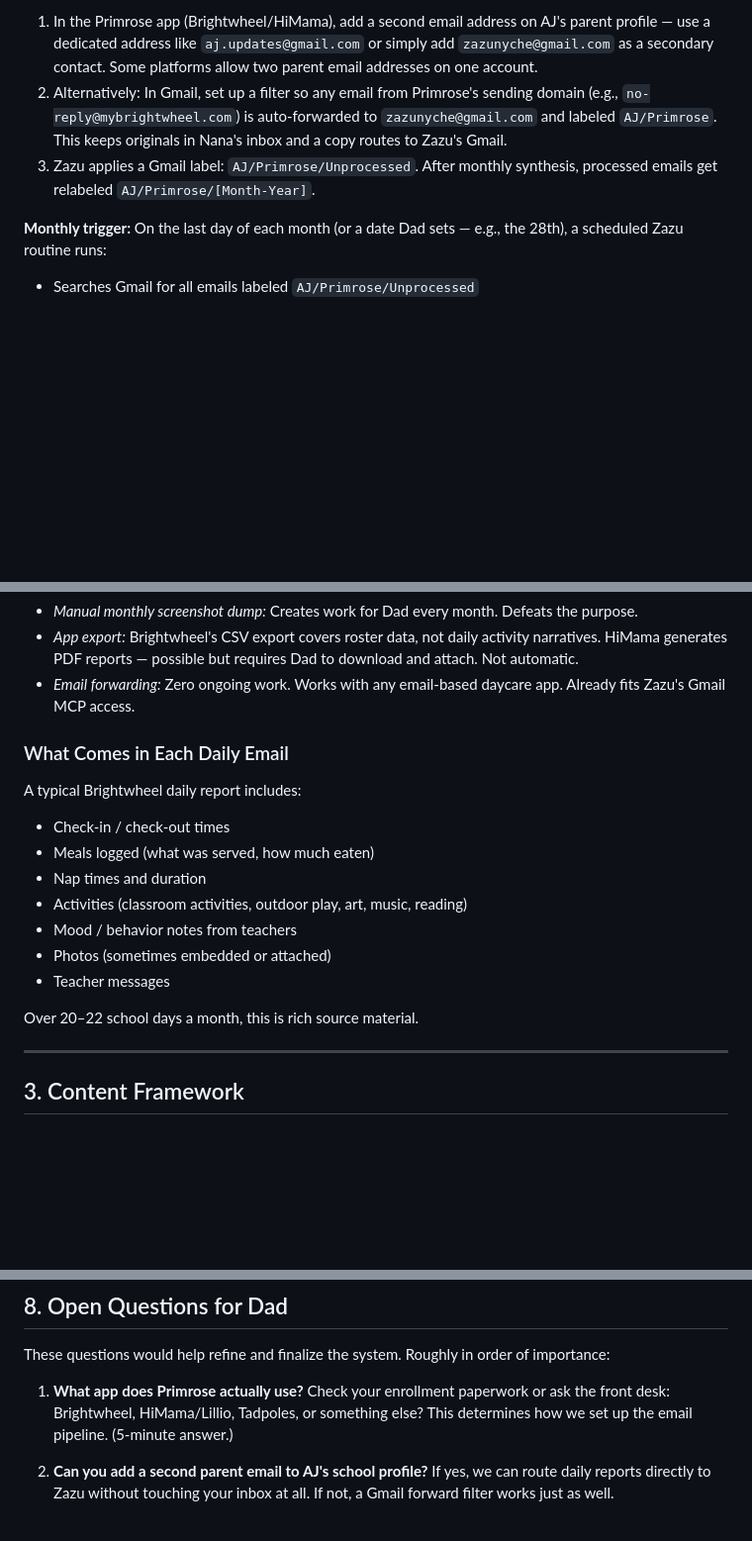
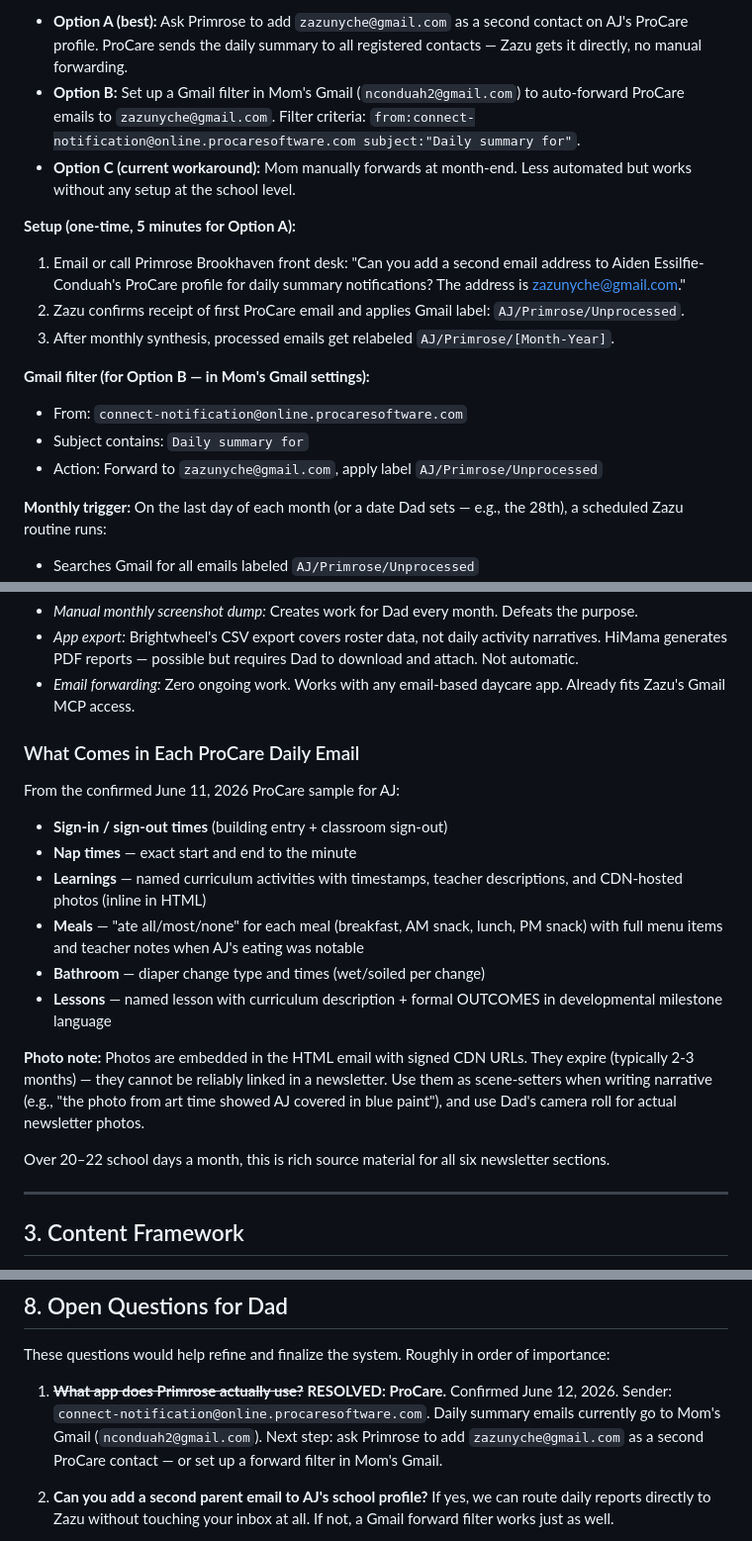
Before and after one commit to zazunyche/nyche-family-board, a Markdown page: setup/aj-newsletter-proposal.md, 3 parts joined by grey strips. Shown at 99% size. Drawn GitHub-style; blank space fills up the shorter version.

```diff
--- a/setup/aj-newsletter-proposal.md
+++ b/setup/aj-newsletter-proposal.md
@@ -48,7 +67,18 @@ This is the best fit given Zazu already processes Gmail.
 
-1. In the Primrose app (Brightwheel/HiMama), add a second email address on AJ's parent profile — use a dedicated address like `aj.updates@gmail.com` or simply add `zazunyche@gmail.com` as a secondary contact. Some platforms allow two parent email addresses on one account.
-2. Alternatively: In Gmail, set up a filter so any email from Primrose's sending domain (e.g., `no-reply@mybrightwheel.com`) is auto-forwarded to `zazunyche@gmail.com` and labeled `AJ/Primrose`. This keeps originals in Nana's inbox and a copy routes to Zazu's Gmail.
-3. Zazu applies a Gmail label: `AJ/Primrose/Unprocessed`. After monthly synthesis, processed emails get relabeled `AJ/Primrose/[Month-Year]`.
+- **Option A (best):** Ask Primrose to add `zazunyche@gmail.com` as a second contact on AJ's ProCare profile. ProCare sends the daily summary to all registered contacts — Zazu gets it directly, no manual forwarding.
+- **Option B:** Set up a Gmail filter in Mom's Gmail (`nconduah2@gmail.com`) to auto-forward ProCare emails to `zazunyche@gmail.com`. Filter criteria: `from:connect-notification@online.procaresoftware.com subject:"Daily summary for"`.
+- **Option C (current workaround):** Mom manually forwards at month-end. Less automated but works without any setup at the school level.
+
+**Setup (one-time, 5 minutes for Option A):**
+
+1. Email or call Primrose Brookhaven front desk: "Can you add a second email address to Aiden Essilfie-Conduah's ProCare profile for daily summary notifications? The address is zazunyche@gmail.com."
+2. Zazu confirms receipt of first ProCare email and applies Gmail label: `AJ/Primrose/Unprocessed`.
+3. After monthly synthesis, processed emails get relabeled `AJ/Primrose/[Month-Year]`.
+
+**Gmail filter (for Option B — in Mom's Gmail settings):**
+- From: `connect-notification@online.procaresoftware.com`
+- Subject contains: `Daily summary for`
+- Action: Forward to `zazunyche@gmail.com`, apply label `AJ/Primrose/Unprocessed`
 
 **Monthly trigger:** On the last day of each month (or a date Dad sets — e.g., the 28th), a scheduled Zazu routine runs:
 - Searches Gmail for all emails labeled `AJ/Primrose/Unprocessed`
@@ -61,18 +91,20 @@ This is the best fit given Zazu already processes Gmail.
 - *App export:* Brightwheel's CSV export covers roster data, not daily activity narratives. HiMama generates PDF reports — possible but requires Dad to download and attach. Not automatic.
 - *Email forwarding:* Zero ongoing work. Works with any email-based daycare app. Already fits Zazu's Gmail MCP access.
 
-### What Comes in Each Daily Email
+### What Comes in Each ProCare Daily Email
 
-A typical Brightwheel daily report includes:
-- Check-in / check-out times
-- Meals logged (what was served, how much eaten)
-- Nap times and duration
-- Activities (classroom activities, outdoor play, art, music, reading)
-- Mood / behavior notes from teachers
-- Photos (sometimes embedded or attached)
-- Teacher messages
+From the confirmed June 11, 2026 ProCare sample for AJ:
 
-Over 20–22 school days a month, this is rich source material.
+- **Sign-in / sign-out times** (building entry + classroom sign-out)
+- **Nap times** — exact start and end to the minute
+- **Learnings** — named curriculum activities with timestamps, teacher descriptions, and CDN-hosted photos (inline in HTML)
+- **Meals** — "ate all/most/none" for each meal (breakfast, AM snack, lunch, PM snack) with full menu items and teacher notes when AJ's eating was notable
+- **Bathroom** — diaper change type and times (wet/soiled per change)
+- **Lessons** — named lesson with curriculum description + formal OUTCOMES in developmental milestone language
+
+**Photo note:** Photos are embedded in the HTML email with signed CDN URLs. They expire (typically 2-3 months) — they cannot be reliably linked in a newsletter. Use them as scene-setters when writing narrative (e.g., "the photo from art time showed AJ covered in blue paint"), and use Dad's camera roll for actual newsletter photos.
+
+Over 20–22 school days a month, this is rich source material for all six newsletter sections.
 
 ---
 
@@ -381,7 +413,7 @@ This turns the newsletter into a conversation and gives grandparents who don't k
 
 These questions would help refine and finalize the system. Roughly in order of importance:
 
-1. **What app does Primrose actually use?** Check your enrollment paperwork or ask the front desk: Brightwheel, HiMama/Lillio, Tadpoles, or something else? This determines how we set up the email pipeline. (5-minute answer.)
+1. ~~**What app does Primrose actually use?**~~ **RESOLVED: ProCare.** Confirmed June 12, 2026. Sender: `connect-notification@online.procaresoftware.com`. Daily summary emails currently go to Mom's Gmail (`nconduah2@gmail.com`). Next step: ask Primrose to add `zazunyche@gmail.com` as a second ProCare contact — or set up a forward filter in Mom's Gmail.
 
 2. **Can you add a second parent email to AJ's school profile?** If yes, we can route daily reports directly to Zazu without touching your inbox at all. If not, a Gmail forward filter works just as well.
 
```
Also changed, not shown: other parts of setup/aj-newsletter-proposal.md (+31 -12 lines).
